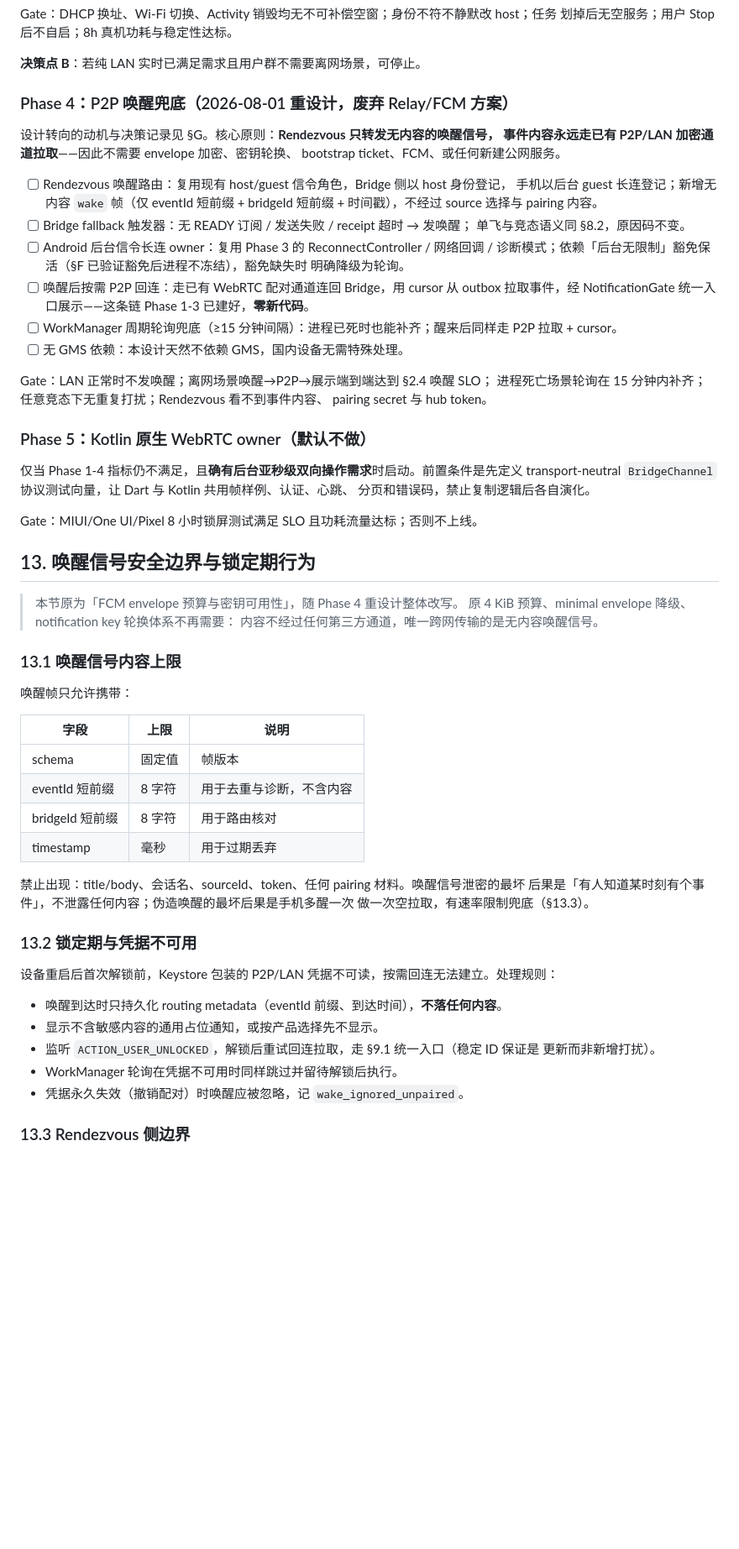
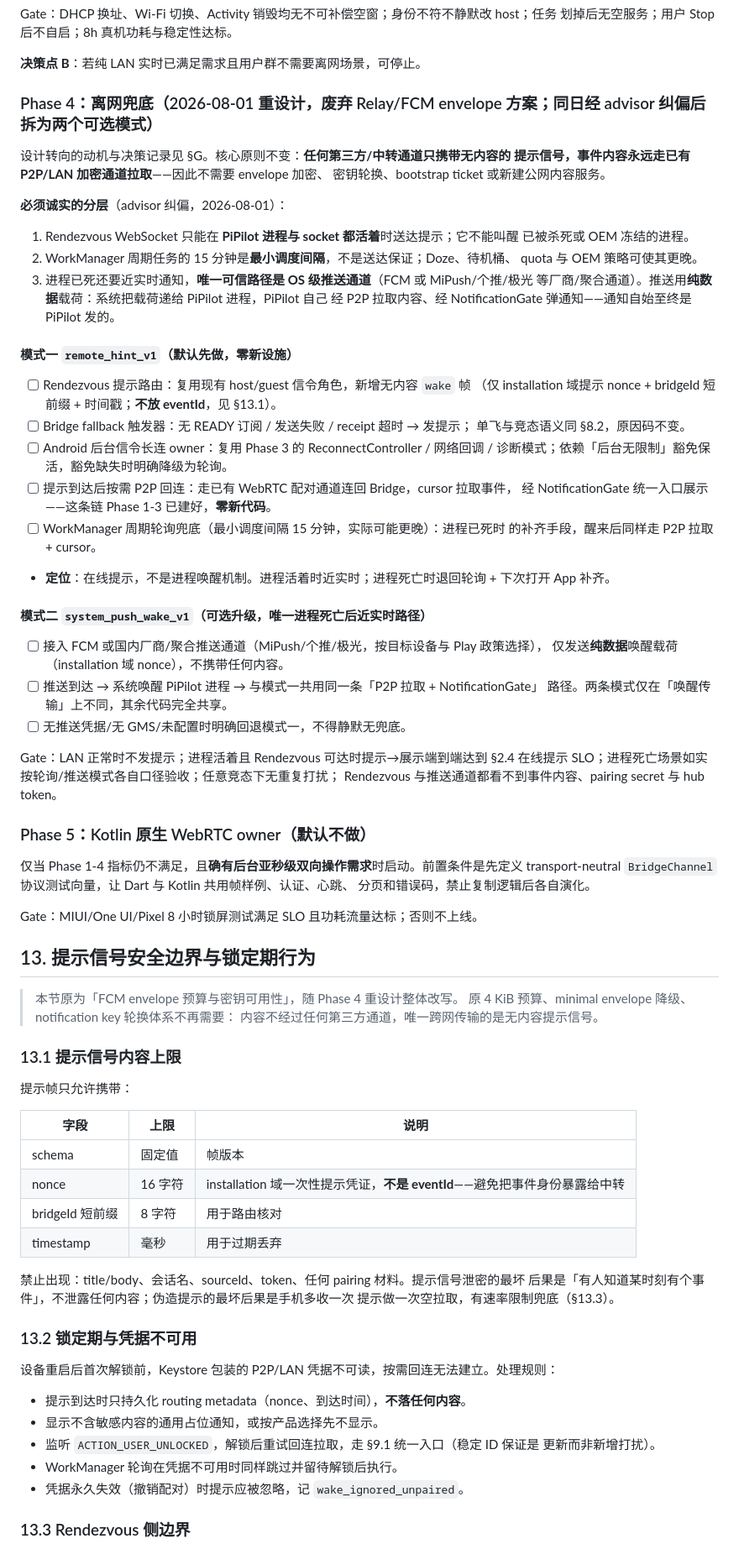
Before and after one commit to CikeSeven/pi_pilot, a Markdown page: docs/background-notification-optimization/stable-plan.md, the part around one of its changes. Shown at 84% size. GitHub-like rendering; blank space fills up the shorter version.

```diff
--- a/docs/background-notification-optimization/stable-plan.md
+++ b/docs/background-notification-optimization/stable-plan.md
@@ -815,29 +816,48 @@ Gate：DHCP 换址、Wi-Fi 切换、Activity 销毁均无不可补偿空窗；
 
 **决策点 B**：若纯 LAN 实时已满足需求且用户群不需要离网场景，可停止。
 
-### Phase 4：P2P 唤醒兜底（2026-08-01 重设计，废弃 Relay/FCM 方案）
+### Phase 4：离网兜底（2026-08-01 重设计，废弃 Relay/FCM envelope 方案；同日经 advisor 纠偏后拆为两个可选模式）
 
-设计转向的动机与决策记录见 §G。核心原则：**Rendezvous 只转发无内容的唤醒信号，
-事件内容永远走已有 P2P/LAN 加密通道拉取**——因此不需要 envelope 加密、密钥轮换、
-bootstrap ticket、FCM、或任何新建公网服务。
+设计转向的动机与决策记录见 §G。核心原则不变：**任何第三方/中转通道只携带无内容的
+提示信号，事件内容永远走已有 P2P/LAN 加密通道拉取**——因此不需要 envelope 加密、
+密钥轮换、bootstrap ticket 或新建公网内容服务。
 
-- [ ] Rendezvous 唤醒路由：复用现有 host/guest 信令角色，Bridge 侧以 host 身份登记，
-  手机以后台 guest 长连登记；新增无内容 `wake` 帧（仅 eventId 短前缀 + bridgeId 短前缀 +
-  时间戳），不经过 source 选择与 pairing 内容。
-- [ ] Bridge fallback 触发器：无 READY 订阅 / 发送失败 / receipt 超时 → 发唤醒；
+**必须诚实的分层**（advisor 纠偏，2026-08-01）：
+
+1. Rendezvous WebSocket 只能在 **PiPilot 进程与 socket 都活着**时送达提示；它不能叫醒
+   已被杀死或 OEM 冻结的进程。
+2. WorkManager 周期任务的 15 分钟是**最小调度间隔**，不是送达保证；Doze、待机桶、
+   quota 与 OEM 策略可使其更晚。
+3. 进程已死还要近实时通知，**唯一可信路径是 OS 级推送通道**（FCM 或 MiPush/个推/极光
+   等厂商/聚合通道）。推送用**纯数据**载荷：系统把载荷递给 PiPilot 进程，PiPilot 自己
+   经 P2P 拉取内容、经 NotificationGate 弹通知——通知自始至终是 PiPilot 发的。
+
+#### 模式一 `remote_hint_v1`（默认先做，零新设施）
+
+- [ ] Rendezvous 提示路由：复用现有 host/guest 信令角色，新增无内容 `wake` 帧
+  （仅 installation 域提示 nonce + bridgeId 短前缀 + 时间戳；**不放 eventId**，见 §13.1）。
+- [ ] Bridge fallback 触发器：无 READY 订阅 / 发送失败 / receipt 超时 → 发提示；
   单飞与竞态语义同 §8.2，原因码不变。
 - [ ] Android 后台信令长连 owner：复用 Phase 3 的 ReconnectController / 网络回调 /
-  诊断模式；依赖「后台无限制」豁免保活（§F 已验证豁免后进程不冻结），豁免缺失时
-  明确降级为轮询。
-- [ ] 唤醒后按需 P2P 回连：走已有 WebRTC 配对通道连回 Bridge，用 cursor 从 outbox
-  拉取事件，经 NotificationGate 统一入口展示——这条链 Phase 1-3 已建好，**零新代码**。
-- [ ] WorkManager 周期轮询兜底（≥15 分钟间隔）：进程已死时也能补齐；醒来后同样走
-  P2P 拉取 + cursor。
-- [ ] 无 GMS 依赖：本设计天然不依赖 GMS，国内设备无需特殊处理。
+  诊断模式；依赖「后台无限制」豁免保活，豁免缺失时明确降级为轮询。
+- [ ] 提示到达后按需 P2P 回连：走已有 WebRTC 配对通道连回 Bridge，cursor 拉取事件，
+  经 NotificationGate 统一入口展示——这条链 Phase 1-3 已建好，**零新代码**。
+- [ ] WorkManager 周期轮询兜底（最小调度间隔 15 分钟，实际可能更晚）：进程已死时
+  的补齐手段，醒来后同样走 P2P 拉取 + cursor。
+- **定位**：在线提示，不是进程唤醒机制。进程活着时近实时；进程死亡时退回轮询 +
+  下次打开 App 补齐。
 
-Gate：LAN 正常时不发唤醒；离网场景唤醒→P2P→展示端到端达到 §2.4 唤醒 SLO；
-进程死亡场景轮询在 15 分钟内补齐；任意竞态下无重复打扰；Rendezvous 看不到事件内容、
-pairing secret 与 hub token。
+#### 模式二 `system_push_wake_v1`（可选升级，唯一进程死亡后近实时路径）
+
+- [ ] 接入 FCM 或国内厂商/聚合推送通道（MiPush/个推/极光，按目标设备与 Play 政策选择），
+  仅发送**纯数据**唤醒载荷（installation 域 nonce），不携带任何内容。
+- [ ] 推送到达 → 系统唤醒 PiPilot 进程 → 与模式一共用同一条「P2P 拉取 + NotificationGate」
+  路径。两条模式仅在「唤醒传输」上不同，其余代码完全共享。
+- [ ] 无推送凭据/无 GMS/未配置时明确回退模式一，不得静默无兜底。
+
+Gate：LAN 正常时不发提示；进程活着且 Rendezvous 可达时提示→展示端到端达到 §2.4
+在线提示 SLO；进程死亡场景如实按轮询/推送模式各自口径验收；任意竞态下无重复打扰；
+Rendezvous 与推送通道都看不到事件内容、pairing secret 与 hub token。
 
 ### Phase 5：Kotlin 原生 WebRTC owner（默认不做）
 
@@ -847,37 +867,37 @@ transport-neutral `BridgeChannel` 协议测试向量，让 Dart 与 Kotlin 共
 
 Gate：MIUI/One UI/Pixel 8 小时锁屏测试满足 SLO 且功耗流量达标；否则不上线。
 
-## 13. 唤醒信号安全边界与锁定期行为
+## 13. 提示信号安全边界与锁定期行为
 
 > 本节原为「FCM envelope 预算与密钥可用性」，随 Phase 4 重设计整体改写。
 > 原 4 KiB 预算、minimal envelope 降级、notification key 轮换体系不再需要：
-> 内容不经过任何第三方通道，唯一跨网传输的是无内容唤醒信号。
+> 内容不经过任何第三方通道，唯一跨网传输的是无内容提示信号。
 
-### 13.1 唤醒信号内容上限
+### 13.1 提示信号内容上限
 
-唤醒帧只允许携带：
+提示帧只允许携带：
 
 | 字段 | 上限 | 说明 |
 |---|---|---|
 | schema | 固定值 | 帧版本 |
-| eventId 短前缀 | 8 字符 | 用于去重与诊断，不含内容 |
+| nonce | 16 字符 | installation 域一次性提示凭证，**不是 eventId**——避免把事件身份暴露给中转 |
 | bridgeId 短前缀 | 8 字符 | 用于路由核对 |
 | timestamp | 毫秒 | 用于过期丢弃 |
 
-禁止出现：title/body、会话名、sourceId、token、任何 pairing 材料。唤醒信号泄密的最坏
-后果是「有人知道某时刻有个事件」，不泄露任何内容；伪造唤醒的最坏后果是手机多醒一次
-做一次空拉取，有速率限制兜底（§13.3）。
+禁止出现：title/body、会话名、sourceId、token、任何 pairing 材料。提示信号泄密的最坏
+后果是「有人知道某时刻有个事件」，不泄露任何内容；伪造提示的最坏后果是手机多收一次
+提示做一次空拉取，有速率限制兜底（§13.3）。
 
 ### 13.2 锁定期与凭据不可用
 
 设备重启后首次解锁前，Keystore 包装的 P2P/LAN 凭据不可读，按需回连无法建立。处理规则：
 
-- 唤醒到达时只持久化 routing metadata（eventId 前缀、到达时间），**不落任何内容**。
+- 提示到达时只持久化 routing metadata（nonce、到达时间），**不落任何内容**。
 - 显示不含敏感内容的通用占位通知，或按产品选择先不显示。
 - 监听 `ACTION_USER_UNLOCKED`，解锁后重试回连拉取，走 §9.1 统一入口（稳定 ID 保证是
   更新而非新增打扰）。
 - WorkManager 轮询在凭据不可用时同样跳过并留待解锁后执行。
-- 凭据永久失效（撤销配对）时唤醒应被忽略，记 `wake_ignored_unpaired`。
+- 凭据永久失效（撤销配对）时提示应被忽略，记 `wake_ignored_unpaired`。
 
 ### 13.3 Rendezvous 侧边界
 
```
Also changed, not shown: other parts of docs/background-notification-optimization/stable-plan.md (+77 -51 lines).
